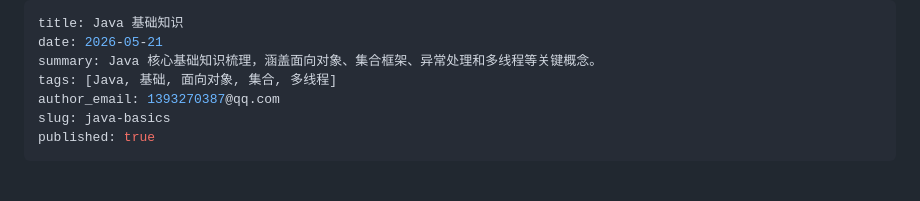
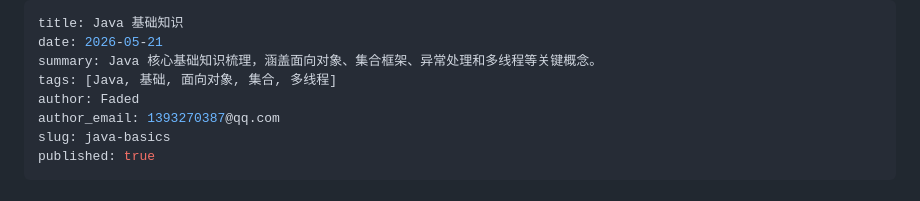
Before and after one commit to xuchen96/blog-content, a Markdown page: articles/java-basics.md, the part around the change. GitHub-like rendering.

Commit message:
更新: Java 基础知识

```diff
--- a/articles/java-basics.md
+++ b/articles/java-basics.md
@@ -3,6 +3,7 @@ title: Java 基础知识
 date: 2026-05-21
 summary: Java 核心基础知识梳理，涵盖面向对象、集合框架、异常处理和多线程等关键概念。
 tags: [Java, 基础, 面向对象, 集合, 多线程]
+author: Faded
 author_email: 1393270387@qq.com
 slug: java-basics
 published: true
```
